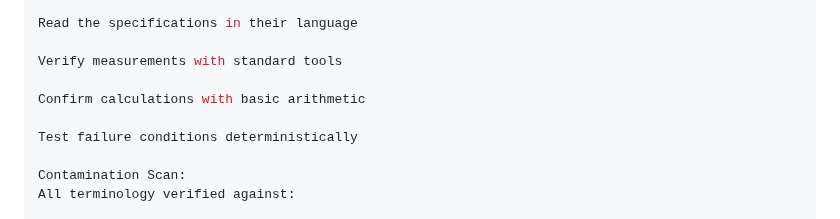
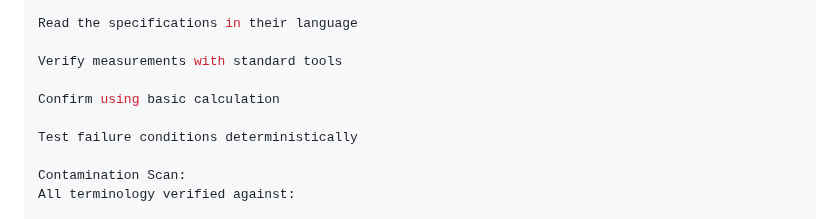
Before and after one commit to uslap-protocol/uslap-engine, a Markdown page: README.md, the part around the change. Rendered like a GitHub page.

```diff
--- a/README.md
+++ b/README.md
@@ -201,7 +201,7 @@ Read the specifications in their language
 
 Verify measurements with standard tools
 
-Confirm calculations with basic arithmetic
+Confirm using basic calculation
 
 Test failure conditions deterministically
 
```
